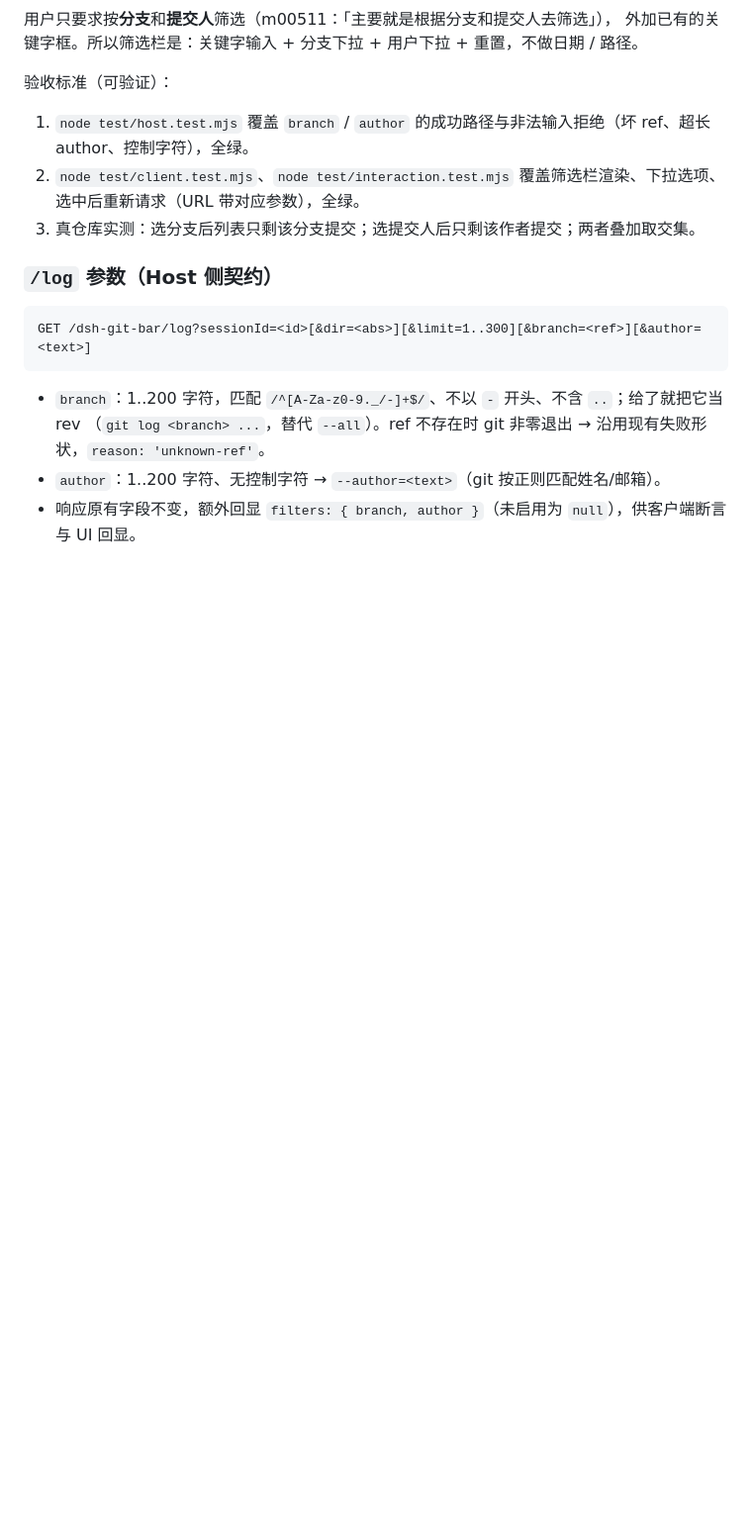
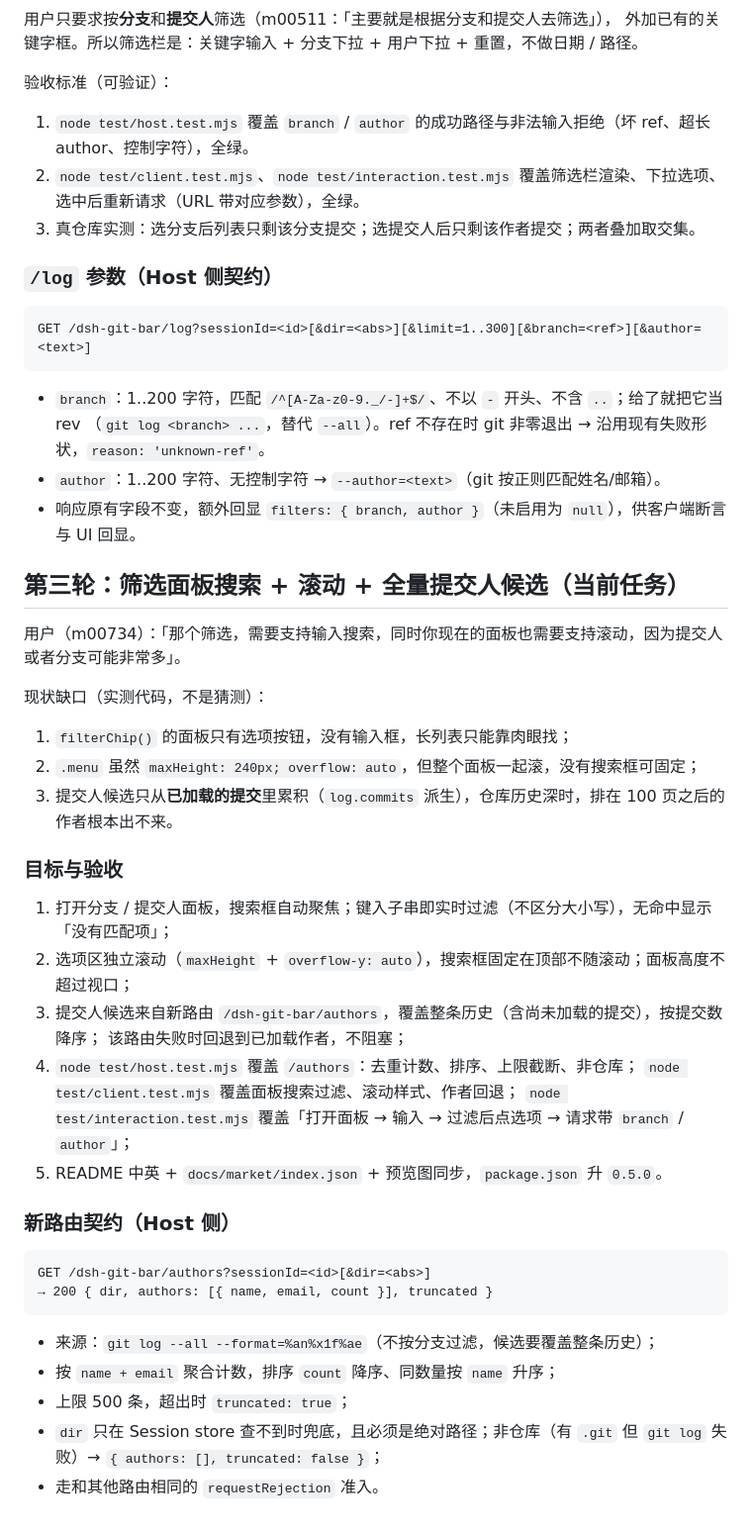
Before and after one commit to mjnhmd/dsh-git-bar, a Markdown page: task_plan.md, the part around the change. Shown: that part at 99% size. Rendered like a GitHub page; blank space fills up the shorter version.

````diff
--- a/task_plan.md
+++ b/task_plan.md
@@ -107,3 +107,33 @@ GET /dsh-git-bar/log?sessionId=<id>[&dir=<abs>][&limit=1..300][&branch=<ref>][&a
   （`git log <branch> ...`，替代 `--all`）。ref 不存在时 git 非零退出 → 沿用现有失败形状，`reason: 'unknown-ref'`。
 - `author`：1..200 字符、无控制字符 → `--author=<text>`（git 按正则匹配姓名/邮箱）。
 - 响应原有字段不变，额外回显 `filters: { branch, author }`（未启用为 `null`），供客户端断言与 UI 回显。
+
+## 第三轮：筛选面板搜索 + 滚动 + 全量提交人候选（当前任务）
+
+用户（m00734）：「那个筛选，需要支持输入搜索，同时你现在的面板也需要支持滚动，因为提交人或者分支可能非常多」。
+
+现状缺口（实测代码，不是猜测）：
+1. `filterChip()` 的面板只有选项按钮，没有输入框，长列表只能靠肉眼找；
+2. `.menu` 虽然 `maxHeight: 240px; overflow: auto`，但整个面板一起滚，没有搜索框可固定；
+3. 提交人候选只从**已加载的提交**里累积（`log.commits` 派生），仓库历史深时，排在 100 页之后的作者根本出不来。
+
+### 目标与验收
+1. 打开分支 / 提交人面板，搜索框自动聚焦；键入子串即实时过滤（不区分大小写），无命中显示「没有匹配项」；
+2. 选项区独立滚动（`maxHeight` + `overflow-y: auto`），搜索框固定在顶部不随滚动；面板高度不超过视口；
+3. 提交人候选来自新路由 `/dsh-git-bar/authors`，覆盖整条历史（含尚未加载的提交），按提交数降序；
+   该路由失败时回退到已加载作者，不阻塞；
+4. `node test/host.test.mjs` 覆盖 `/authors`：去重计数、排序、上限截断、非仓库；
+   `node test/client.test.mjs` 覆盖面板搜索过滤、滚动样式、作者回退；
+   `node test/interaction.test.mjs` 覆盖「打开面板 → 输入 → 过滤后点选项 → 请求带 `branch` / `author`」；
+5. README 中英 + `docs/market/index.json` + 预览图同步，`package.json` 升 `0.5.0`。
+
+### 新路由契约（Host 侧）
+```
+GET /dsh-git-bar/authors?sessionId=<id>[&dir=<abs>]
+→ 200 { dir, authors: [{ name, email, count }], truncated }
+```
+- 来源：`git log --all --format=%an%x1f%ae`（不按分支过滤，候选要覆盖整条历史）；
+- 按 `name + email` 聚合计数，排序 `count` 降序、同数量按 `name` 升序；
+- 上限 500 条，超出时 `truncated: true`；
+- `dir` 只在 Session store 查不到时兜底，且必须是绝对路径；非仓库（有 `.git` 但 `git log` 失败）→ `{ authors: [], truncated: false }`；
+- 走和其他路由相同的 `requestRejection` 准入。
````
Also changed, not shown: README.md (+9 -1 lines), README.zh.md (+2 -1 lines), docs/preview-history.png, 7 other files.
